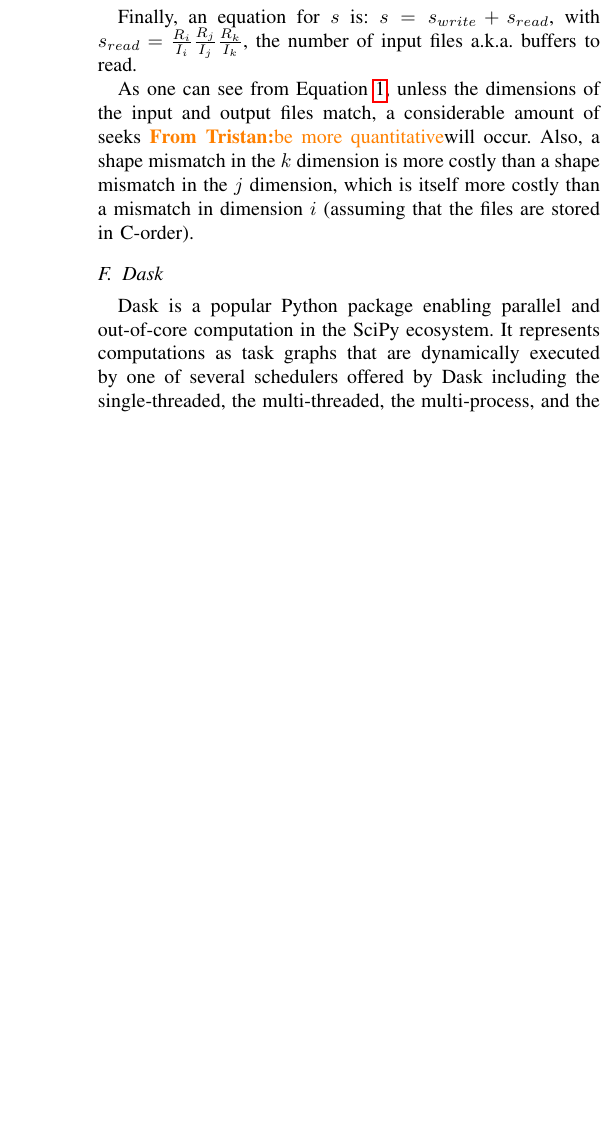
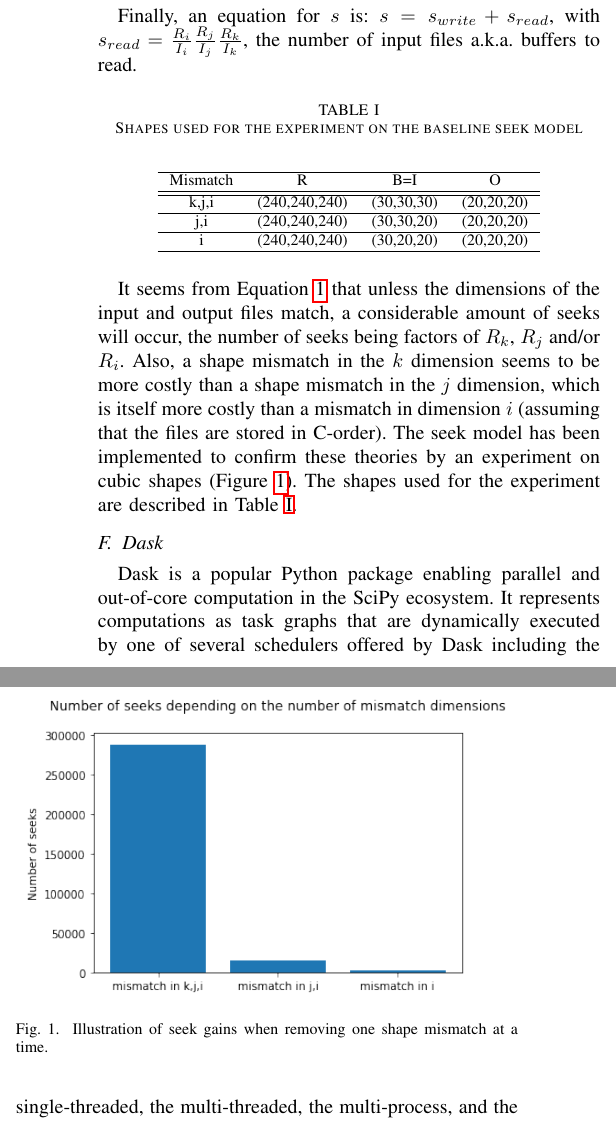
Before and after one commit to big-data-lab-team/paper-repartition, a LaTeX paper (algorithm_paper_v1.tex): part of one column of page 3 of 9 before the commit and two parts of the columns of page 3 of 9 after it, the two joined at a grey line, cut so that both start at the same text, the shorter picture padded with empty space. Compiled offline with pdfLaTeX; a missing font is replaced by an installed copy or a similar font; a LaTeX package or settings file that is missing is left out.

Commit message:
added experiment on seek model

```diff
--- a/algorithm_paper_v1.tex
+++ b/algorithm_paper_v1.tex
@@ -259,11 +259,44 @@ Finally, an equation for $s$ is: $s = s_{write} + s_{read}$,
 with $s_{read} = \frac{R_i}{I_i} \frac{R_j}{I_j} \frac{R_k}{I_k}$, the number of
 input files a.k.a. buffers to read.
 
-As one can see from Equation~\ref{eq:1}, unless the dimensions of the input and
-output files match, a considerable amount of seeks \tristan{be more quantitative} will occur. Also, a shape mismatch
-in the $k$ dimension is more costly than a shape mismatch in the $j$ dimension,
+
+ \begin{table}[ht]
+  \centering
+  \caption{Shapes used for the experiment on the baseline seek model}
+
+   \begin{tabular}[t]{c c c c}
+   \hline
+   Mismatch & R & B=I & O \\
+     \hline\hline
+     k,j,i & (240,240,240) & (30,30,30) & (20,20,20) \\
+     \hline
+     j,i & (240,240,240) & (30,30,20) & (20,20,20) \\
+     \hline
+     i & (240,240,240) & (30,20,20) & (20,20,20) \\
+     \hline
+   \end{tabular}
+
+   \label{tab:expseekmodel}
+
+\end{table}
+
+\begin{figure}[h]
+\centering
+\includegraphics[scale=0.55]{./figures/baseline_math_model.png}
+\caption{Illustration of seek gains when removing one shape mismatch at a time.
+}
+\label{fig:baseline_math_model}
+\end{figure}
+
+It seems from Equation~\ref{eq:1} that unless the dimensions of the input and
+output files match, a considerable amount of seeks will occur, the number of
+seeks being factors of $R_k$, $R_j$ and/or $R_i$. Also, a shape mismatch in the
+$k$ dimension seems to be more costly than a shape mismatch in the $j$ dimension,
 which is itself more costly than a mismatch in dimension $i$ (assuming that the
-files are stored in C-order).
+files are stored in C-order). The seek model has been implemented to confirm
+these theories by an experiment on cubic shapes
+(Figure~\ref{fig:baseline_math_model}). The shapes used for the experiment are
+described in Table~\ref{tab:expseekmodel}.
 
 \subsection{Dask}
 
```
Also changed, not shown: figures/baseline_math_model.png (added), algorithm_paper_v1.tex (8 more changed lines).
